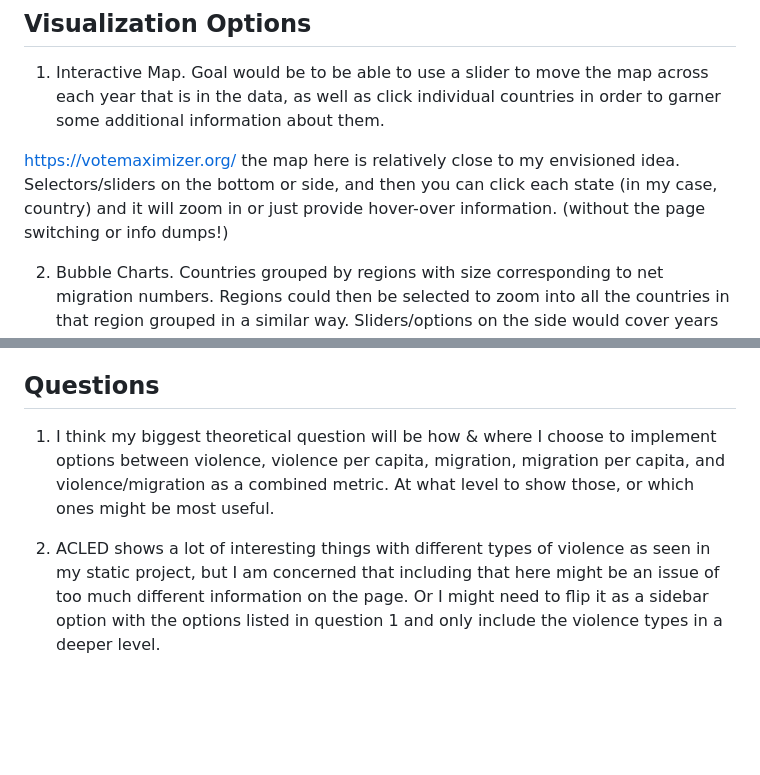
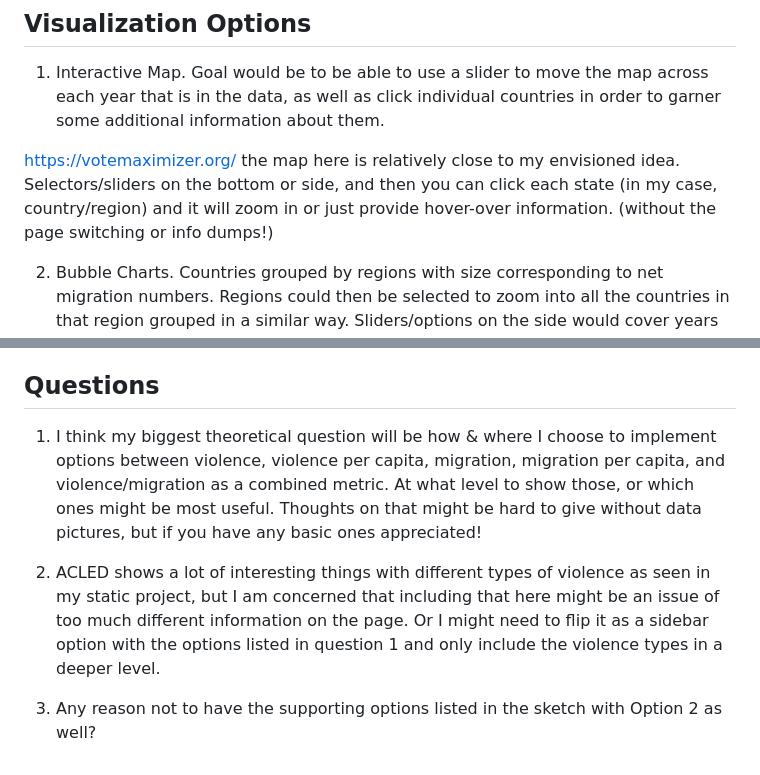
Before and after one commit to PJSuoc/conflict-migration, a Markdown page: interactive_proposal.md, 2 parts joined by grey strips. GitHub-like rendering; blank space fills up the shorter version.

Commit message:
Minor updates + bonus question

```diff
--- a/interactive_proposal.md
+++ b/interactive_proposal.md
@@ -20,7 +20,7 @@ Net migration numbers for countries and regions to properly estimate where peopl
 
 1. Interactive Map. Goal would be to be able to use a slider to move the map across each year that is in the data, as well as click individual countries in order to garner some additional information about them.
 
-https://votemaximizer.org/ the map here is relatively close to my envisioned idea. Selectors/sliders on the bottom or side, and then you can click each state (in my case, country) and it will zoom in or just provide hover-over information. (without the page switching or info dumps!)
+https://votemaximizer.org/ the map here is relatively close to my envisioned idea. Selectors/sliders on the bottom or side, and then you can click each state (in my case, country/region) and it will zoom in or just provide hover-over information. (without the page switching or info dumps!)
 
 2. Bubble Charts. Countries grouped by regions with size corresponding to net migration numbers. Regions could then be selected to zoom into all the countries in that region grouped in a similar way. Sliders/options on the side would cover years and violence types experienced by each region or country.
 
@@ -38,6 +38,8 @@ Overall, I would say I am actually more interested in experimenting with what I
 
 ## Questions
 
-1. I think my biggest theoretical question will be how & where I choose to implement options between violence, violence per capita, migration, migration per capita, and violence/migration as a combined metric. At what level to show those, or which ones might be most useful.
+1. I think my biggest theoretical question will be how & where I choose to implement options between violence, violence per capita, migration, migration per capita, and violence/migration as a combined metric. At what level to show those, or which ones might be most useful. Thoughts on that might be hard to give without data pictures, but if you have any basic ones appreciated!
 
 2. ACLED shows a lot of interesting things with different types of violence as seen in my static project, but I am concerned that including that here might be an issue of too much different information on the page. Or I might need to flip it as a sidebar option with the options listed in question 1 and only include the violence types in a deeper level.
+
+3. Any reason not to have the supporting options listed in the sketch with Option 2 as well?
```
